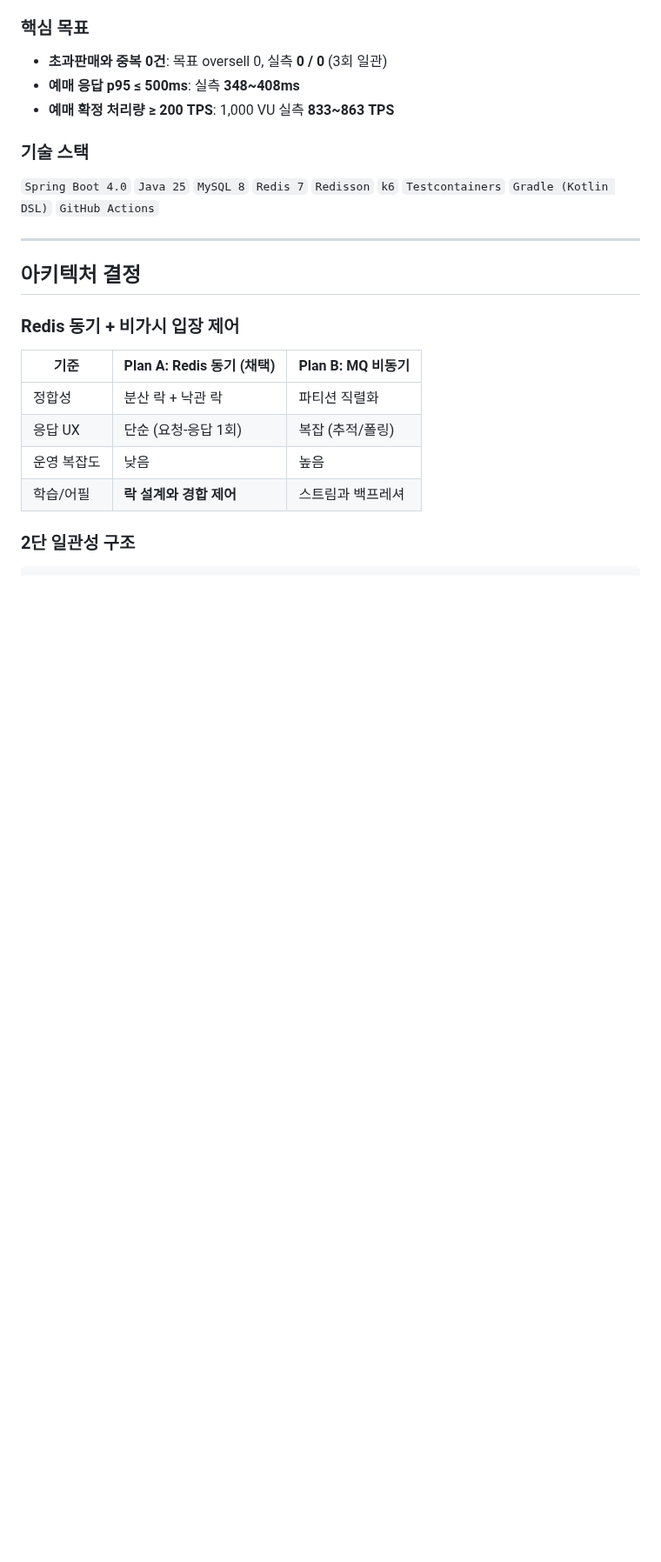
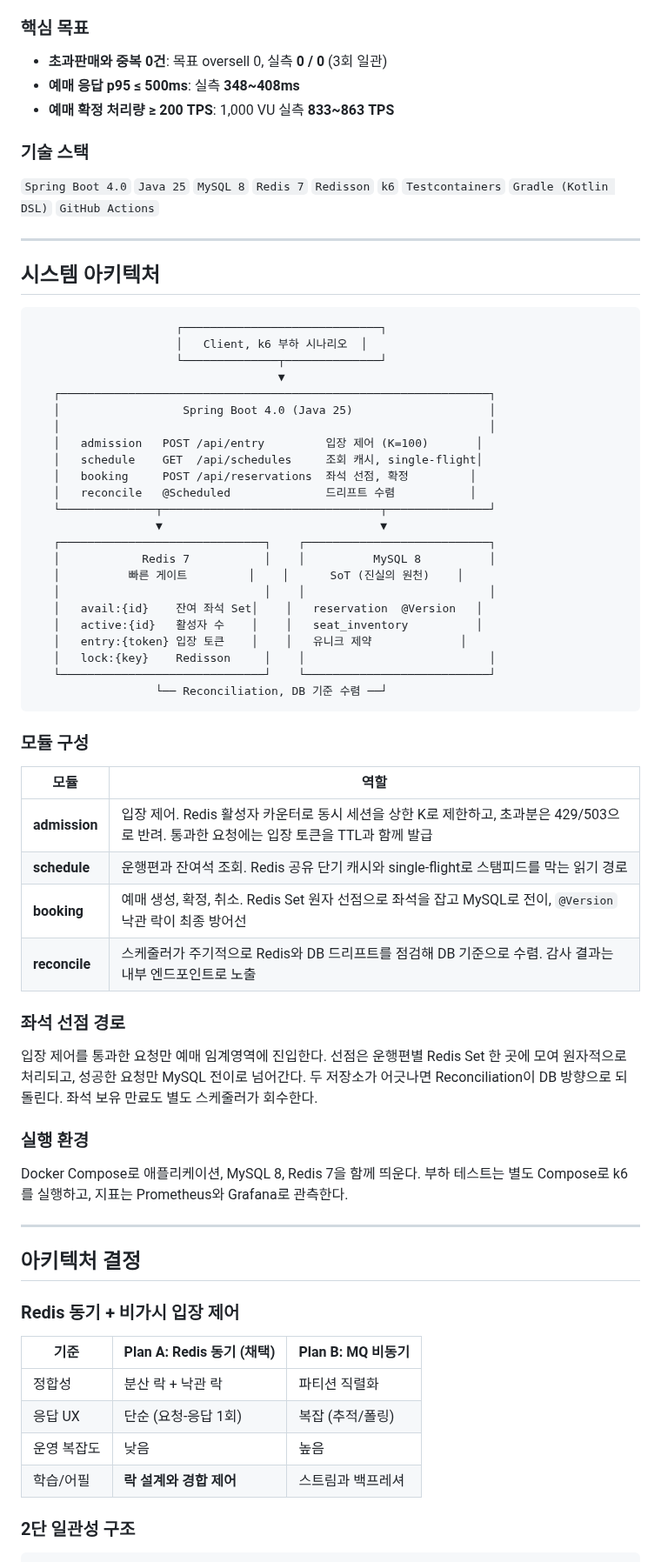
Before and after one commit to ass3027/portfolio, a Markdown page: content/02-ktx-ticketing.md, the part around the change. Shown at 87% size. GitHub-like rendering; blank space fills up the shorter version.

Commit message:
KTX 티켓팅에 시스템 아키텍처 페이지 추가
tag2now 에만 있던 시스템 아키텍처 페이지가 KTX 에는 없어, 구조를
파악하려면 아키텍처 결정과 기술적 도전을 읽어야 했다. 스캔으로
전체 구성을 파악할 수 있도록 개요 다음에 페이지를 추가한다.

내용은 추정하지 않고 로컬 ktx-ticketing-be 소스에서 확인한 실제
구조를 근거로 작성

- ASCII 다이어그램. 클라이언트와 k6, Spring Boot 애플리케이션의
  4개 모듈, Redis 와 MySQL 두 저장소, 둘을 잇는 Reconciliation
- 모듈 구성 표. admission, schedule, booking, reconcile 각각의 역할
- 좌석 선점 경로. 입장 제어에서 원자 선점을 거쳐 DB 전이까지의 흐름
- 실행 환경. Docker Compose 구성과 k6, Prometheus, Grafana

다이어그램의 Redis 키 이름(avail, active, entry, lock)과 모듈
경계는 실제 패키지 구조 및 키 프리픽스와 일치시킴

표기는 rule.md 를 따랐고, 박스 세 개는 한글 두 배 폭 기준으로
각 줄 표시폭이 동일하도록 맞춤. H2 가 하나 늘어 KTX 는 5쪽,
전체는 15쪽이 된다.

Co-Authored-By: Claude Opus 5 <noreply@anthropic.com>
Claude-Session: https://claude.ai/code/session_011dgDPx2djvpAD17rFea1Hm

````diff
--- a/content/02-ktx-ticketing.md
+++ b/content/02-ktx-ticketing.md
@@ -22,6 +22,53 @@ CRUD 기능 수가 아니라 **N명이 한 좌석을 경합할 때 정확히 1
 ### 기술 스택
 
 `Spring Boot 4.0` `Java 25` `MySQL 8` `Redis 7` `Redisson` `k6` `Testcontainers` `Gradle (Kotlin DSL)` `GitHub Actions`
+
+---
+
+## 시스템 아키텍처
+
+```
+                     ┌─────────────────────────────┐
+                     │   Client, k6 부하 시나리오  │
+                     └──────────────┬──────────────┘
+                                    ▼
+   ┌───────────────────────────────────────────────────────────────┐
+   │                  Spring Boot 4.0 (Java 25)                    │
+   │                                                               │
+   │   admission   POST /api/entry         입장 제어 (K=100)       │
+   │   schedule    GET  /api/schedules     조회 캐시, single-flight│
+   │   booking     POST /api/reservations  좌석 선점, 확정         │
+   │   reconcile   @Scheduled              드리프트 수렴           │
+   └──────────────┬────────────────────────────────┬───────────────┘
+                  ▼                                ▼
+   ┌──────────────────────────────┐    ┌───────────────────────────┐
+   │            Redis 7           │    │          MySQL 8          │
+   │          빠른 게이트         │    │      SoT (진실의 원천)    │
+   │                              │    │                           │
+   │   avail:{id}    잔여 좌석 Set│    │   reservation  @Version   │
+   │   active:{id}   활성자 수    │    │   seat_inventory          │
+   │   entry:{token} 입장 토큰    │    │   유니크 제약             │
+   │   lock:{key}    Redisson     │    │                           │
+   └──────────────────────────────┘    └───────────────────────────┘
+                  └── Reconciliation, DB 기준 수렴 ──┘
+```
+
+### 모듈 구성
+
+| 모듈 | 역할 |
+|---|---|
+| **admission** | 입장 제어. Redis 활성자 카운터로 동시 세션을 상한 K로 제한하고, 초과분은 429/503으로 반려. 통과한 요청에는 입장 토큰을 TTL과 함께 발급 |
+| **schedule** | 운행편과 잔여석 조회. Redis 공유 단기 캐시와 single-flight로 스탬피드를 막는 읽기 경로 |
+| **booking** | 예매 생성, 확정, 취소. Redis Set 원자 선점으로 좌석을 잡고 MySQL로 전이, `@Version` 낙관 락이 최종 방어선 |
+| **reconcile** | 스케줄러가 주기적으로 Redis와 DB 드리프트를 점검해 DB 기준으로 수렴. 감사 결과는 내부 엔드포인트로 노출 |
+
+### 좌석 선점 경로
+
+입장 제어를 통과한 요청만 예매 임계영역에 진입한다. 선점은 운행편별 Redis Set 한 곳에 모여 원자적으로 처리되고, 성공한 요청만 MySQL 전이로 넘어간다. 두 저장소가 어긋나면 Reconciliation이 DB 방향으로 되돌린다. 좌석 보유 만료도 별도 스케줄러가 회수한다.
+
+### 실행 환경
+
+Docker Compose로 애플리케이션, MySQL 8, Redis 7을 함께 띄운다. 부하 테스트는 별도 Compose로 k6를 실행하고, 지표는 Prometheus와 Grafana로 관측한다.
 
 ---
 
````
